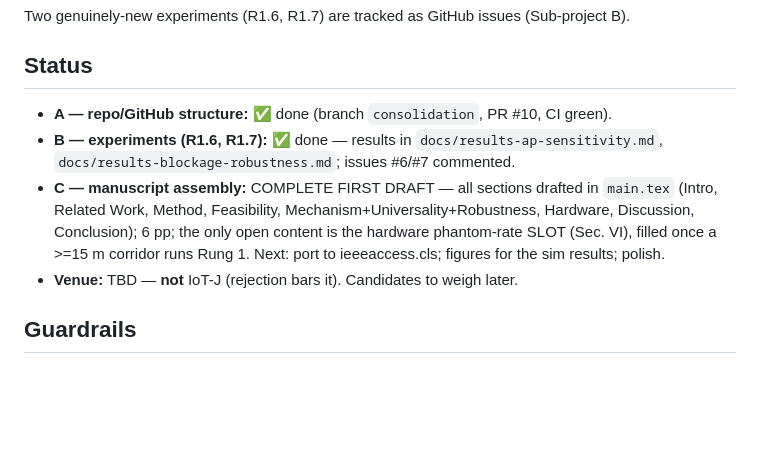
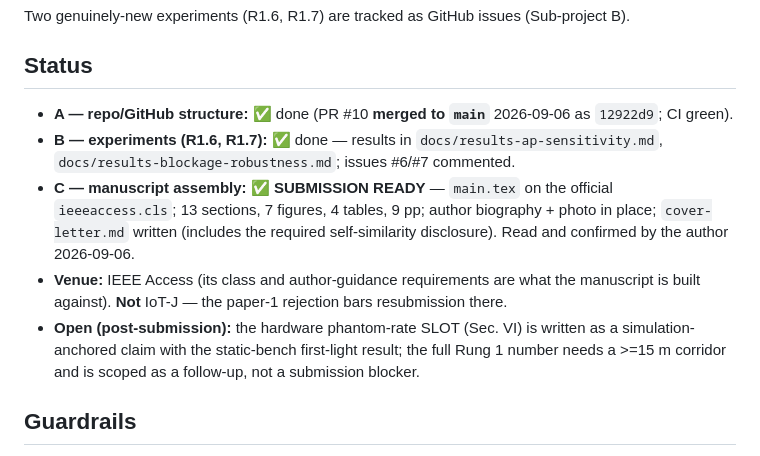
Before and after one commit to mulhamfetna/wifi-radar-slam, a Markdown page: manuscript/DOSSIER.md, the part around the change. Drawn GitHub-style; blank space fills up the shorter version.

Commit message:
manuscript(C): DOSSIER status -- PR #10 merged; manuscript submission-ready
Co-Authored-By: Claude Opus 5 (1M context) <noreply@anthropic.com>

```diff
--- a/manuscript/DOSSIER.md
+++ b/manuscript/DOSSIER.md
@@ -57,15 +57,18 @@ Two genuinely-new experiments (R1.6, R1.7) are tracked as GitHub issues (Sub-pro
 
 ## Status
 
-- **A — repo/GitHub structure:** ✅ done (branch `consolidation`, PR #10, CI green).
+- **A — repo/GitHub structure:** ✅ done (PR #10 **merged to `main`** 2026-09-06 as `12922d9`; CI green).
 - **B — experiments (R1.6, R1.7):** ✅ done — results in `docs/results-ap-sensitivity.md`,
   `docs/results-blockage-robustness.md`; issues #6/#7 commented.
-- **C — manuscript assembly:** COMPLETE FIRST DRAFT — all sections drafted in `main.tex`
-  (Intro, Related Work, Method, Feasibility, Mechanism+Universality+Robustness, Hardware,
-  Discussion, Conclusion); 6 pp; the only open content is the hardware phantom-rate SLOT (Sec. VI),
-  filled once a >=15 m corridor runs Rung 1. Next: port to ieeeaccess.cls; figures for the sim
-  results; polish.
-- **Venue:** TBD — **not** IoT-J (rejection bars it). Candidates to weigh later.
+- **C — manuscript assembly:** ✅ **SUBMISSION READY** — `main.tex` on the official
+  `ieeeaccess.cls`; 13 sections, 7 figures, 4 tables, 9 pp; author biography + photo in place;
+  `cover-letter.md` written (includes the required self-similarity disclosure). Read and
+  confirmed by the author 2026-09-06.
+- **Venue:** IEEE Access (its class and author-guidance requirements are what the manuscript is
+  built against). **Not** IoT-J — the paper-1 rejection bars resubmission there.
+- **Open (post-submission):** the hardware phantom-rate SLOT (Sec. VI) is written as a
+  simulation-anchored claim with the static-bench first-light result; the full Rung 1 number
+  needs a >=15 m corridor and is scoped as a follow-up, not a submission blocker.
 
 ## Guardrails
 
```
